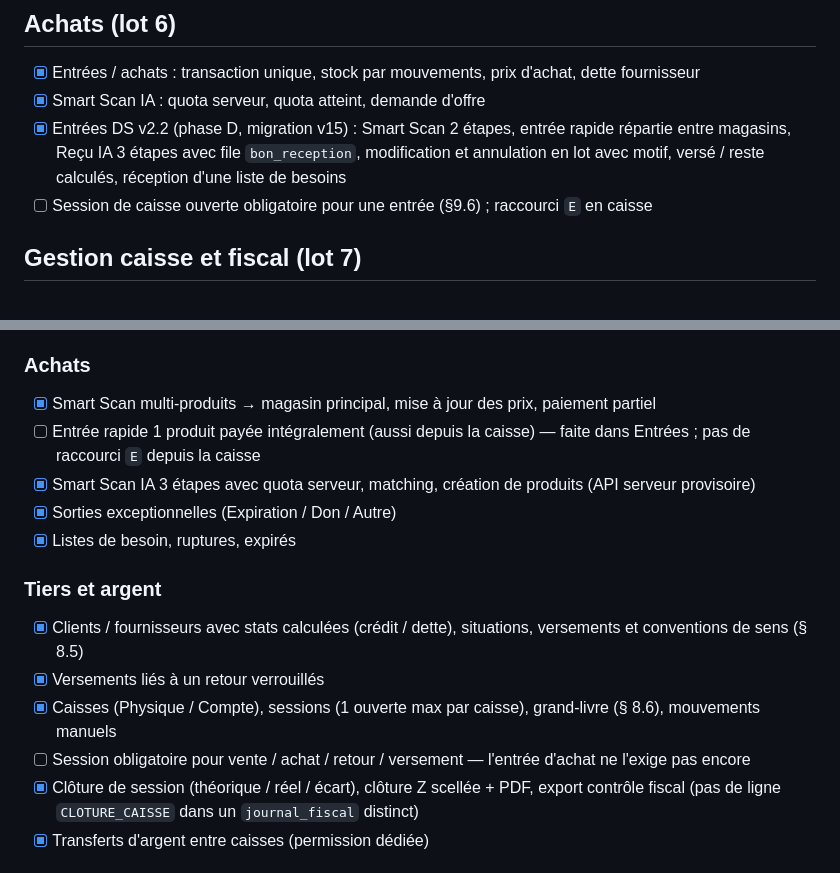
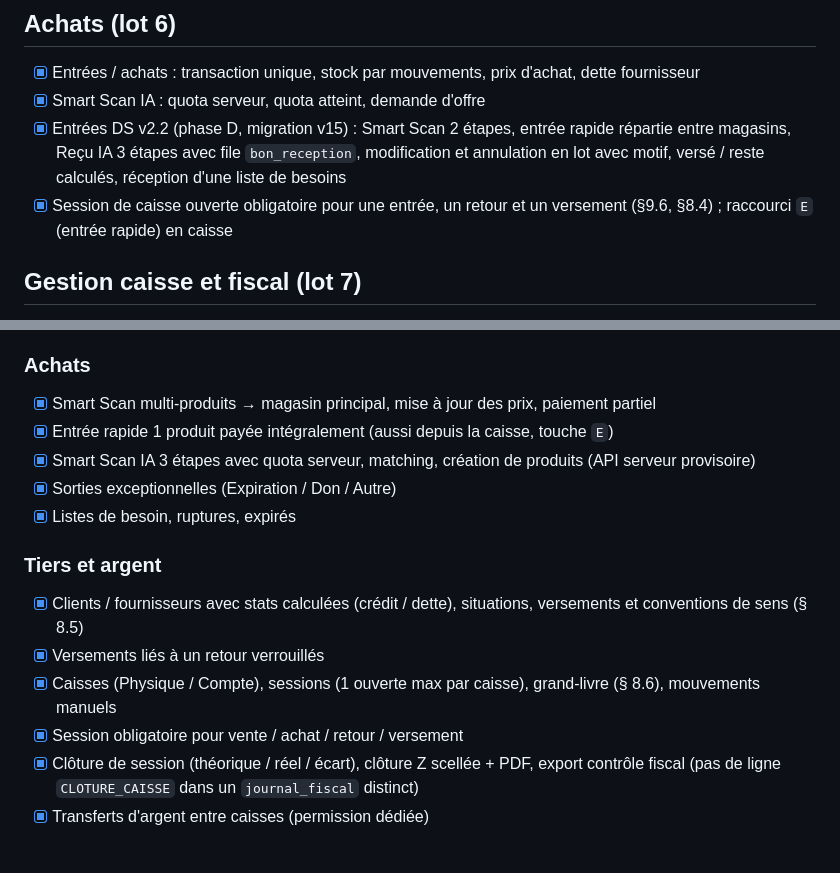
Before and after one commit to OussBens/caissedz_desktop, a Markdown page: docs/CONFORMITE.md, 2 parts joined by grey strips. GitHub-like rendering.

```diff
--- a/docs/CONFORMITE.md
+++ b/docs/CONFORMITE.md
@@ -95,7 +95,8 @@
 - [x] Entrées DS v2.2 (phase D, migration v15) : Smart Scan 2 étapes, entrée rapide répartie entre magasins,
       Reçu IA 3 étapes avec file `bon_reception`, modification et annulation en lot avec motif, versé / reste
       calculés, réception d'une liste de besoins
-- [ ] Session de caisse ouverte obligatoire pour une entrée (§9.6) ; raccourci `E` en caisse
+- [x] Session de caisse ouverte obligatoire pour une entrée, un retour et un versement (§9.6, §8.4) ; raccourci
+      `E` (entrée rapide) en caisse
 
 ## Gestion caisse et fiscal (lot 7)
 - [x] Caisses Physique / Compte, caisse sans magasin ; journal des mouvements ; transferts TRF = 2 mouvements
@@ -180,8 +187,7 @@ Recopie de la checklist de la spec 06. `[x]` = fait et testé ; `[ ]` = manquant
 
 ### Achats
 - [x] Smart Scan multi-produits → magasin principal, mise à jour des prix, paiement partiel
-- [ ] Entrée rapide 1 produit payée intégralement (aussi depuis la caisse) — faite dans Entrées ; pas de
-      raccourci `E` depuis la caisse
+- [x] Entrée rapide 1 produit payée intégralement (aussi depuis la caisse, touche `E`)
 - [x] Smart Scan IA 3 étapes avec quota serveur, matching, création de produits (API serveur provisoire)
 - [x] Sorties exceptionnelles (Expiration / Don / Autre)
 - [x] Listes de besoin, ruptures, expirés
@@ -191,7 +197,7 @@ Recopie de la checklist de la spec 06. `[x]` = fait et testé ; `[ ]` = manquant
       (§ 8.5)
 - [x] Versements liés à un retour verrouillés
 - [x] Caisses (Physique / Compte), sessions (1 ouverte max par caisse), grand-livre (§ 8.6), mouvements manuels
-- [ ] Session obligatoire pour vente / achat / retour / versement — l'entrée d'achat ne l'exige pas encore
+- [x] Session obligatoire pour vente / achat / retour / versement
 - [x] Clôture de session (théorique / réel / écart), clôture Z scellée + PDF, export contrôle fiscal (pas de ligne
       `CLOTURE_CAISSE` dans un `journal_fiscal` distinct)
 - [x] Transferts d'argent entre caisses (permission dédiée)
```
Also changed, not shown: other parts of docs/CONFORMITE.md (+17 -11 lines), docs/PLAN.md (+33 -8 lines).
